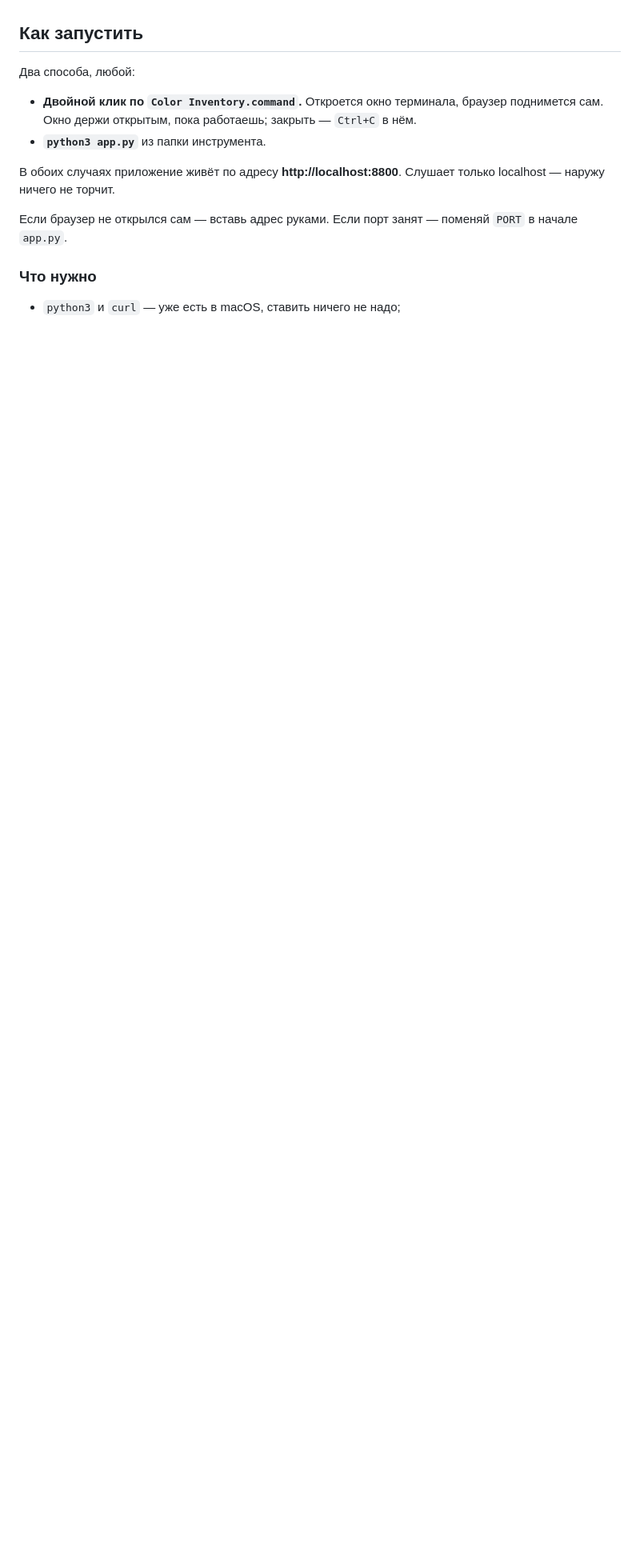
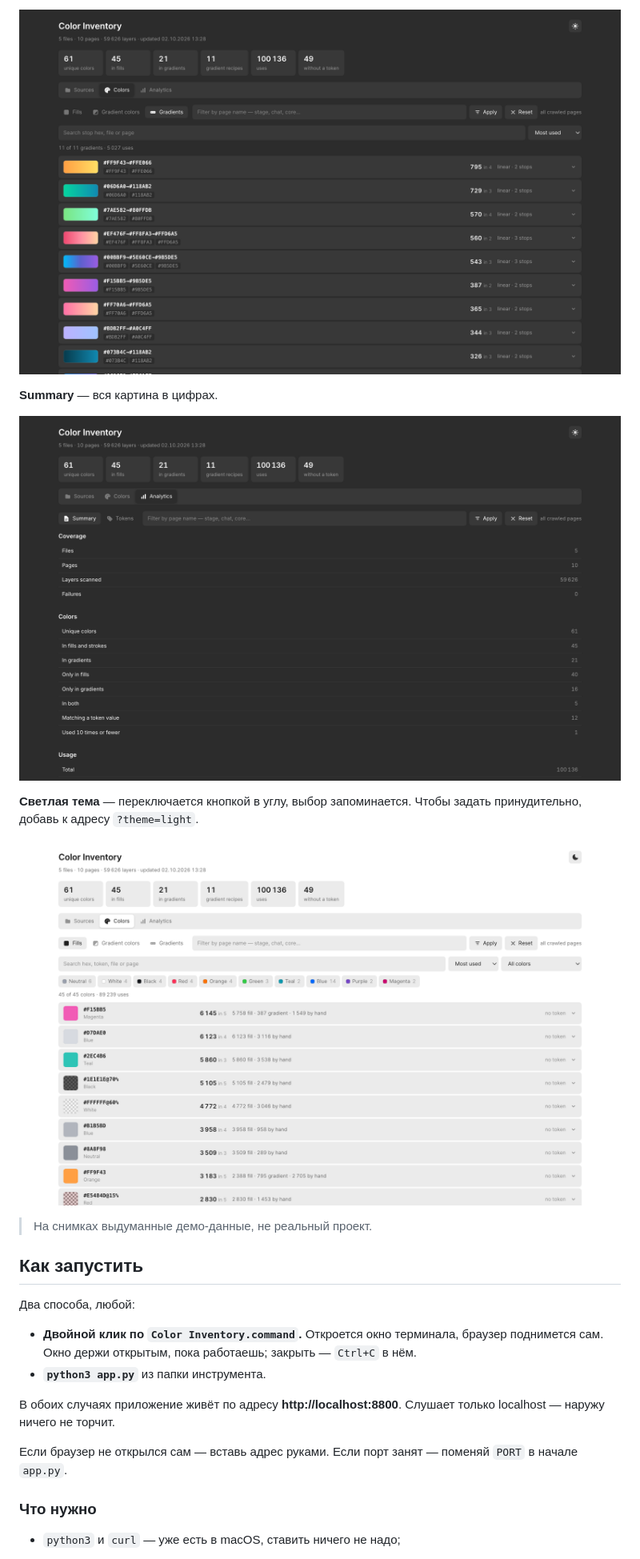
Before and after one commit to necrondesign/figma-coloro, a Markdown page: README.ru.md, the part around one of its changes. Shown at 80% size. GitHub-like rendering; pictures changed too: docs/gradients.png, docs/light.png (added), docs/summary.png; folded sections open; blank space fills up the shorter version.

Commit message:
Fix broken README image, add Sources and light-theme screenshots, allow ?theme= in the URL

```diff
--- a/README.ru.md
+++ b/README.ru.md
@@ -10,3 +25,17 @@
+![Вкладка Gradients](docs/gradients.png)
+
+**Summary** — вся картина в цифрах.
+
+![Вкладка Summary](docs/summary.png)
+
+**Светлая тема** — переключается кнопкой в углу, выбор запоминается.
+Чтобы задать принудительно, добавь к адресу `?theme=light`.
+
+![Светлая тема](docs/light.png)
+
+</details>
+
+> На снимках выдуманные демо-данные, не реальный проект.
 
 ## Как запустить
 
```
Also changed, not shown: other parts of README.ru.md (+15 -0 lines), README.md (+28 -1 lines), docs/colors.png, docs/sources.png (added), 1 other file.
